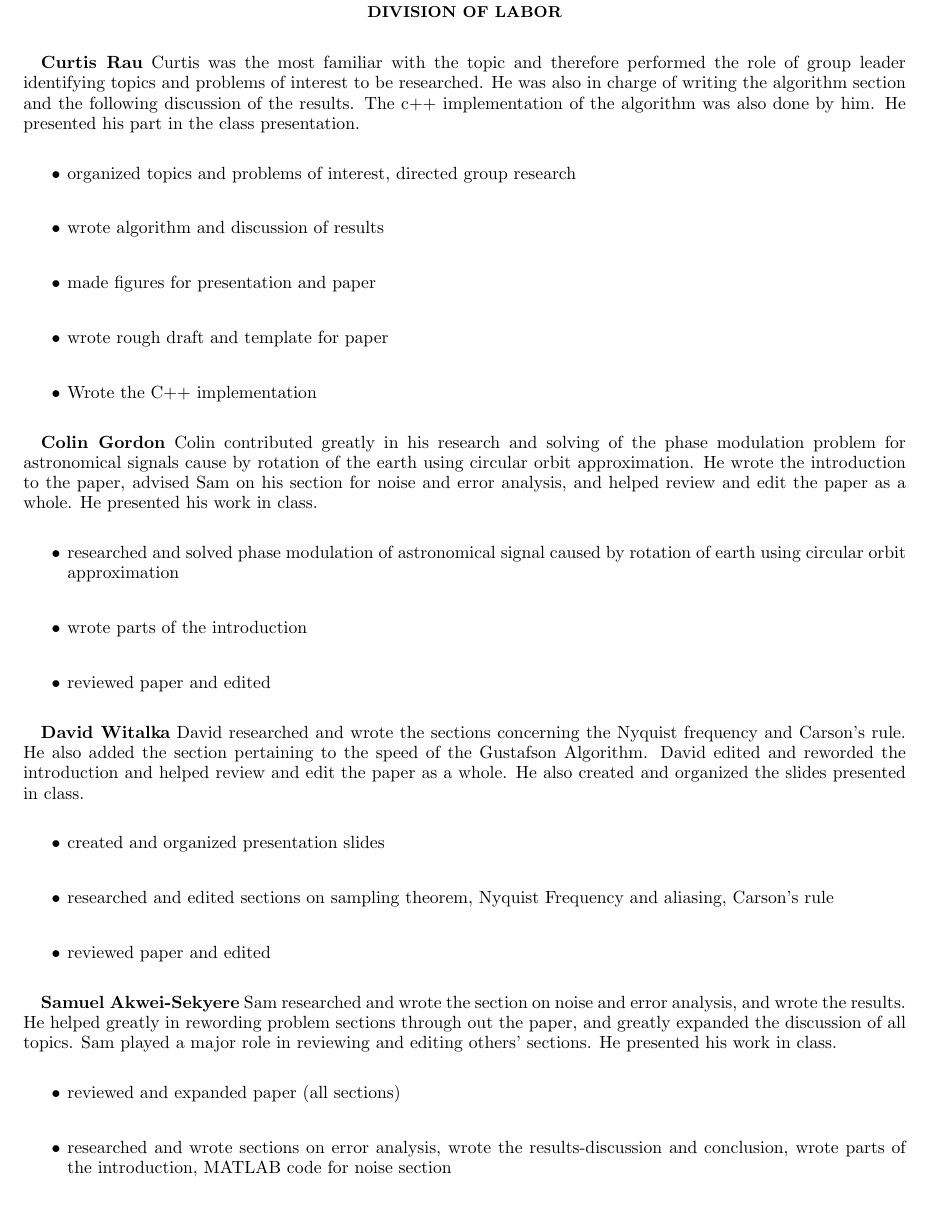
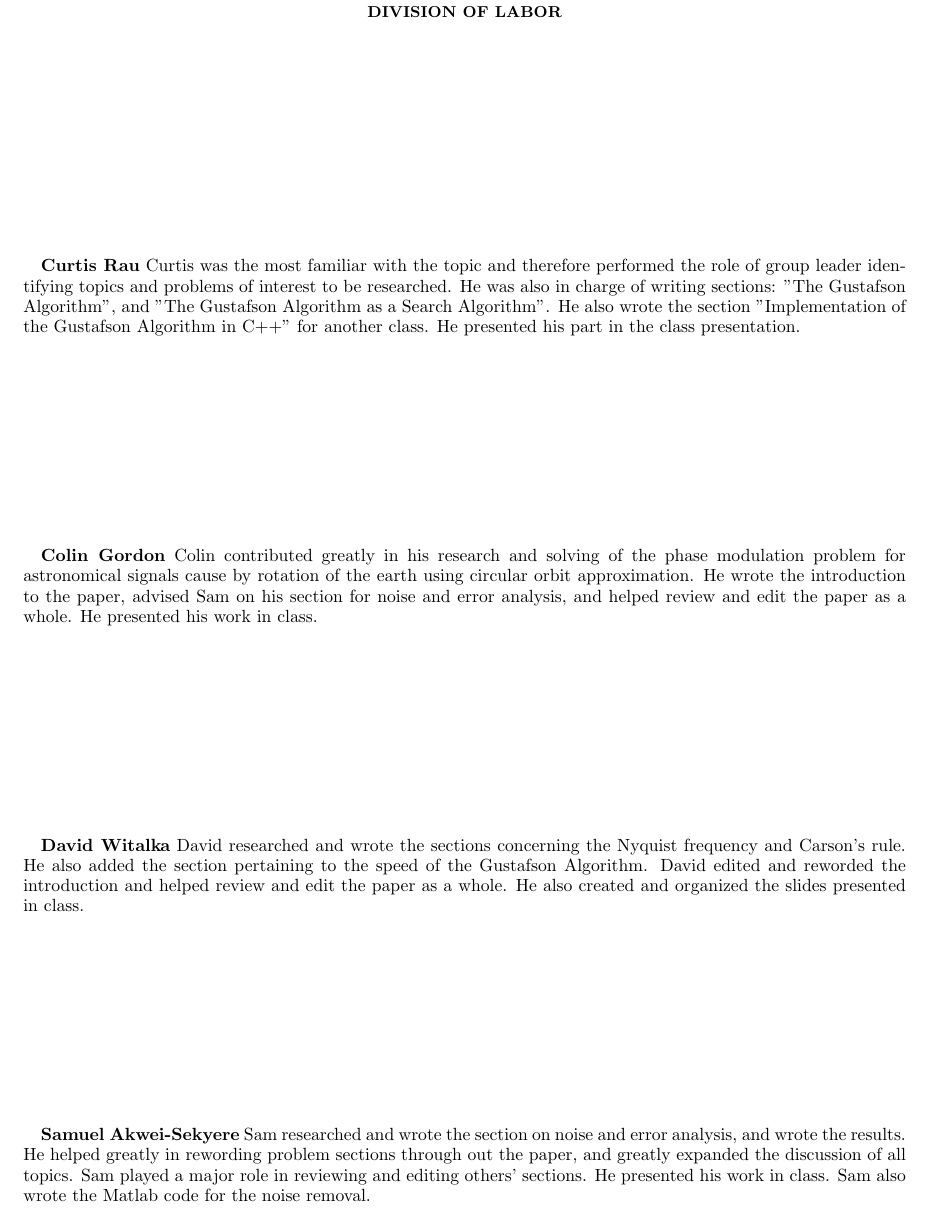
Before and after one commit to curtisRau/phaseModulatedWaveSearch, a LaTeX paper (paper/phaseModulatedGravitationalWaves.tex): part of page 2 of 27, cut so that both start at the same text. Compiled offline with pdfLaTeX.

Commit message:
division of labor

```diff
--- a/paper/phaseModulatedGravitationalWaves.tex
+++ b/paper/phaseModulatedGravitationalWaves.tex
@@ -52,38 +52,17 @@ By building on the method established in \citep{Deanna}, this paper primarily se
 
 \section*{Division of Labor}
 \textbf{Curtis Rau}
-Curtis was the most familiar with the topic and therefore performed the role of group leader identifying topics and problems of interest to be researched. He was also in charge of writing the algorithm section and the following discussion of the results. The c++ implementation of the algorithm was also done by him. He presented his part in the class presentation.
-\begin{itemize}
-\item organized topics and problems of interest, directed group research
-\item wrote algorithm and discussion of results
-\item made figures for presentation and paper
-\item wrote rough draft and template for paper
-\item Wrote the C++ implementation
-\end{itemize}
+Curtis was the most familiar with the topic and therefore performed the role of group leader identifying topics and problems of interest to be researched. He was also in charge of writing sections: "The Gustafson Algorithm", and "The Gustafson Algorithm as a Search Algorithm".  He also wrote the section "Implementation of the Gustafson Algorithm in C++" for another class.  He presented his part in the class presentation.
 
 
 \textbf{Colin Gordon}
 Colin contributed greatly in his research and solving of the phase modulation problem for astronomical signals cause by rotation of the earth using circular orbit approximation. He wrote the introduction to the paper, advised Sam on his section for noise and error analysis, and helped review and edit the paper as a whole. He presented his work in class.
-\begin{itemize}
-\item researched and solved phase modulation of astronomical signal caused by rotation of earth using circular orbit approximation
-\item wrote parts of the introduction
-\item reviewed paper and edited
-\end{itemize}
 
 \textbf{David Witalka}
 David researched and wrote the sections concerning the Nyquist frequency and Carson's rule. He also added the section pertaining to the speed of the Gustafson Algorithm. David edited and reworded the introduction and helped review and edit the paper as a whole. He also created and organized the slides presented in class.
-\begin{itemize}
-\item created and organized presentation slides
-\item researched and edited sections on sampling theorem, Nyquist Frequency and aliasing, Carson’s rule
-\item reviewed paper and edited
-\end{itemize}
 
 \textbf{Samuel Akwei-Sekyere}
-Sam researched and wrote the section on noise and error analysis, and wrote the results. He helped greatly in rewording problem sections through out the paper, and greatly expanded the discussion of all topics. Sam played a major role in reviewing and editing others' sections. He presented his work in class.
-\begin{itemize}
-\item reviewed and expanded paper (all sections)
-\item researched and wrote sections on error analysis,  wrote the results-discussion and conclusion, wrote parts of the introduction, MATLAB code for noise section
-\end{itemize}
+Sam researched and wrote the section on noise and error analysis, and wrote the results. He helped greatly in rewording problem sections through out the paper, and greatly expanded the discussion of all topics.  Sam played a major role in reviewing and editing others' sections.  He presented his work in class.  Sam also wrote the Matlab code for the noise removal.
 
 \pagebreak
 
```
Also changed, not shown: 2 other files.
